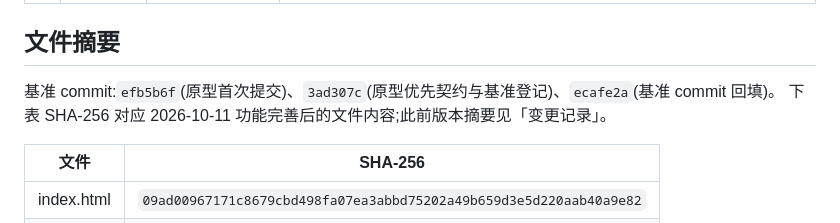
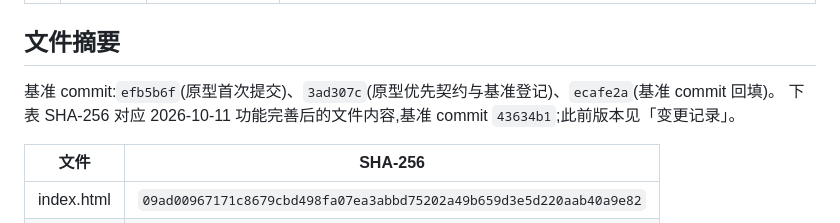
Before and after one commit to han1997/DianMao, a Markdown page: design/mockup/BASELINE.md, the part around the change. Drawn GitHub-style.

Commit message:
docs: record prototype v1.1 baseline commit

```diff
--- a/design/mockup/BASELINE.md
+++ b/design/mockup/BASELINE.md
@@ -28,7 +28,7 @@
 ## 文件摘要
 
 基准 commit:`efb5b6f`(原型首次提交)、`3ad307c`(原型优先契约与基准登记)、`ecafe2a`(基准 commit 回填)。
-下表 SHA-256 对应 2026-10-11 功能完善后的文件内容;此前版本摘要见「变更记录」。
+下表 SHA-256 对应 2026-10-11 功能完善后的文件内容,基准 commit `43634b1`;此前版本见「变更记录」。
 
 | 文件 | SHA-256 |
 |---|---|
```
